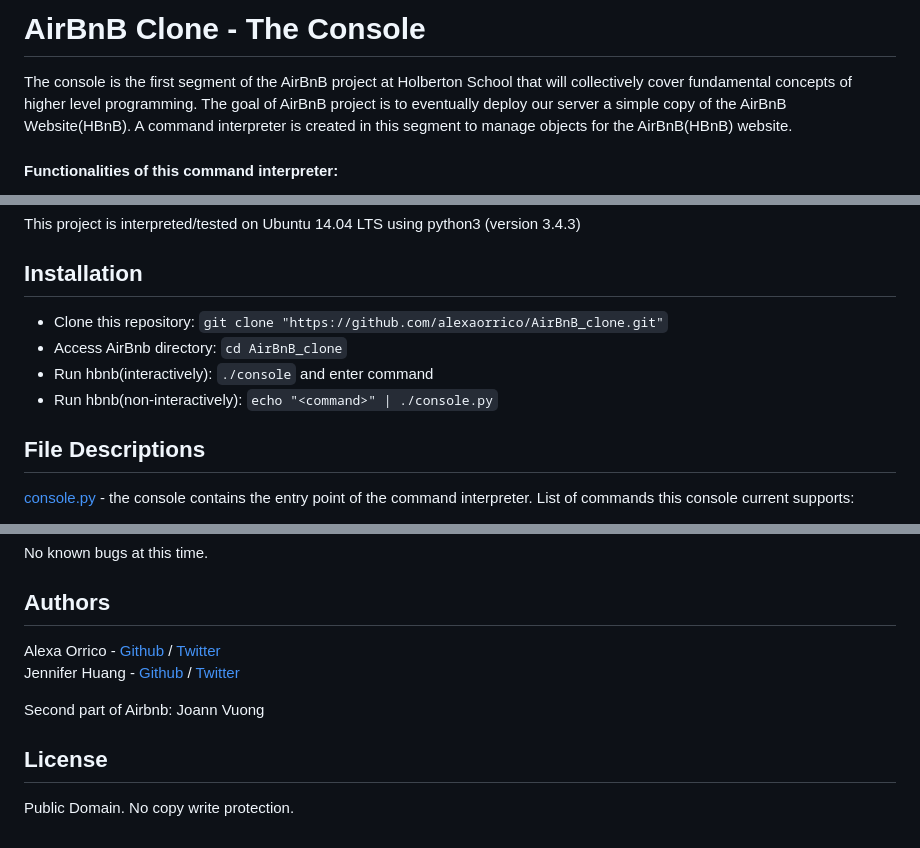
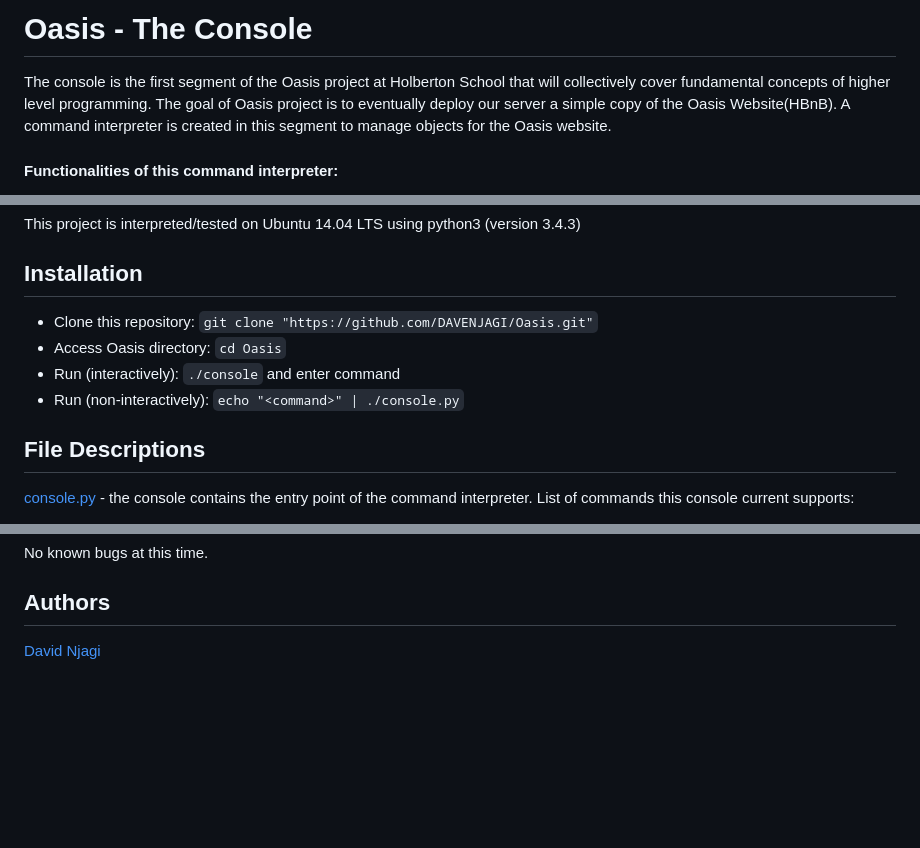
Before and after one commit to DAVENJAGI/Oasis, a Markdown page: README.md, 3 parts joined by grey strips. Drawn GitHub-style; blank space fills up the shorter version.

```diff
--- a/README.md
+++ b/README.md
@@ -1,5 +1,5 @@
-# AirBnB Clone - The Console
-The console is the first segment of the AirBnB project at Holberton School that will collectively cover fundamental concepts of higher level programming. The goal of AirBnB project is to eventually deploy our server a simple copy of the AirBnB Website(HBnB). A command interpreter is created in this segment to manage objects for the AirBnB(HBnB) website.
+# Oasis - The Console
+The console is the first segment of the Oasis project at Holberton School that will collectively cover fundamental concepts of higher level programming. The goal of Oasis project is to eventually deploy our server a simple copy of the Oasis Website(HBnB). A command interpreter is created in this segment to manage objects for the Oasis website.
 
 #### Functionalities of this command interpreter:
 * Create a new object (ex: a new User or a new Place)
@@ -22,10 +22,10 @@ The console is the first segment of the AirBnB project at Holberton School that
 This project is interpreted/tested on Ubuntu 14.04 LTS using python3 (version 3.4.3)
 
 ## Installation
-* Clone this repository: `git clone "https://github.com/alexaorrico/AirBnB_clone.git"`
-* Access AirBnb directory: `cd AirBnB_clone`
-* Run hbnb(interactively): `./console` and enter command
-* Run hbnb(non-interactively): `echo "<command>" | ./console.py`
+* Clone this repository: `git clone "https://github.com/DAVENJAGI/Oasis.git"`
+* Access Oasis directory: `cd Oasis`
+* Run (interactively): `./console` and enter command
+* Run (non-interactively): `echo "<command>" | ./console.py`
 
 ## File Descriptions
 [console.py](console.py) - the console contains the entry point of the command interpreter.
@@ -154,9 +189,4 @@ EOF  all  create  destroy  help  quit  show  update
 No known bugs at this time.
 
 ## Authors
-Alexa Orrico - [Github](https://github.com/alexaorrico) / [Twitter](https://twitter.com/alexa_orrico)
-Jennifer Huang - [Github](https://github.com/jhuang10123) / [Twitter](https://twitter.com/earthtojhuang)
-
-Second part of Airbnb: Joann Vuong
-## License
-Public Domain. No copy write protection.
+[David Njagi](/https://www.github.com/DAVENJAGI)
```
Also changed, not shown: other parts of README.md (+38 -3 lines).
